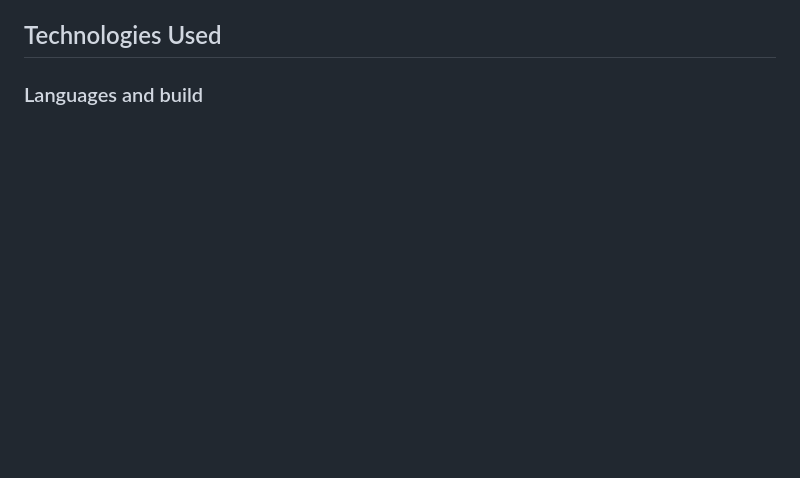
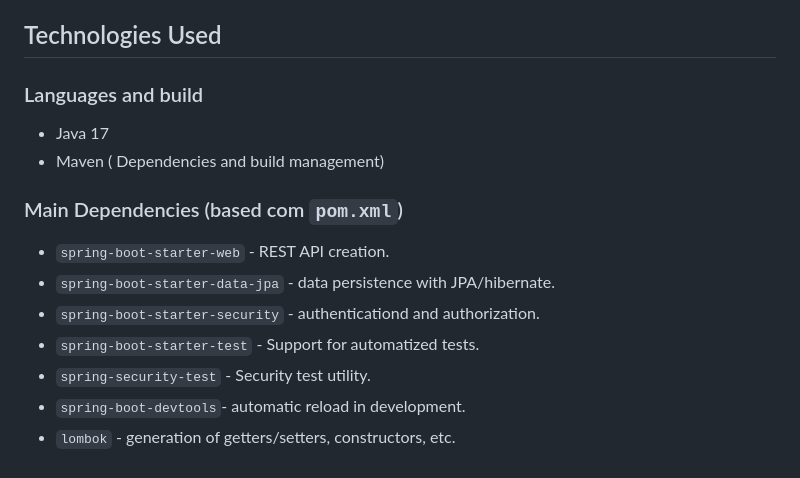
Before and after one commit to DevNoahF/VrumVrumHealth, a Markdown page: README.md, the part around the change. GitHub-like rendering; blank space fills up the shorter version.

Commit message:
Started Languages and build and Main Dependencies

```diff
--- a/README.md
+++ b/README.md
@@ -250,3 +250,14 @@ The application exposes a **REST API** protected by **Spring Security + JWT** an
 ## Technologies Used
 
 ### Languages and build
+- Java 17
+- Maven ( Dependencies and build management)
+
+### Main Dependencies (based com `pom.xml`)
+- `spring-boot-starter-web` - REST API creation.
+- `spring-boot-starter-data-jpa` - data persistence with JPA/hibernate.
+- `spring-boot-starter-security` - authenticationd and authorization.
+- `spring-boot-starter-test` - Support for automatized tests.
+- `spring-security-test` - Security test utility.
+- `spring-boot-devtools`- automatic reload in development.
+- `lombok` - generation of getters/setters, constructors, etc.
```
